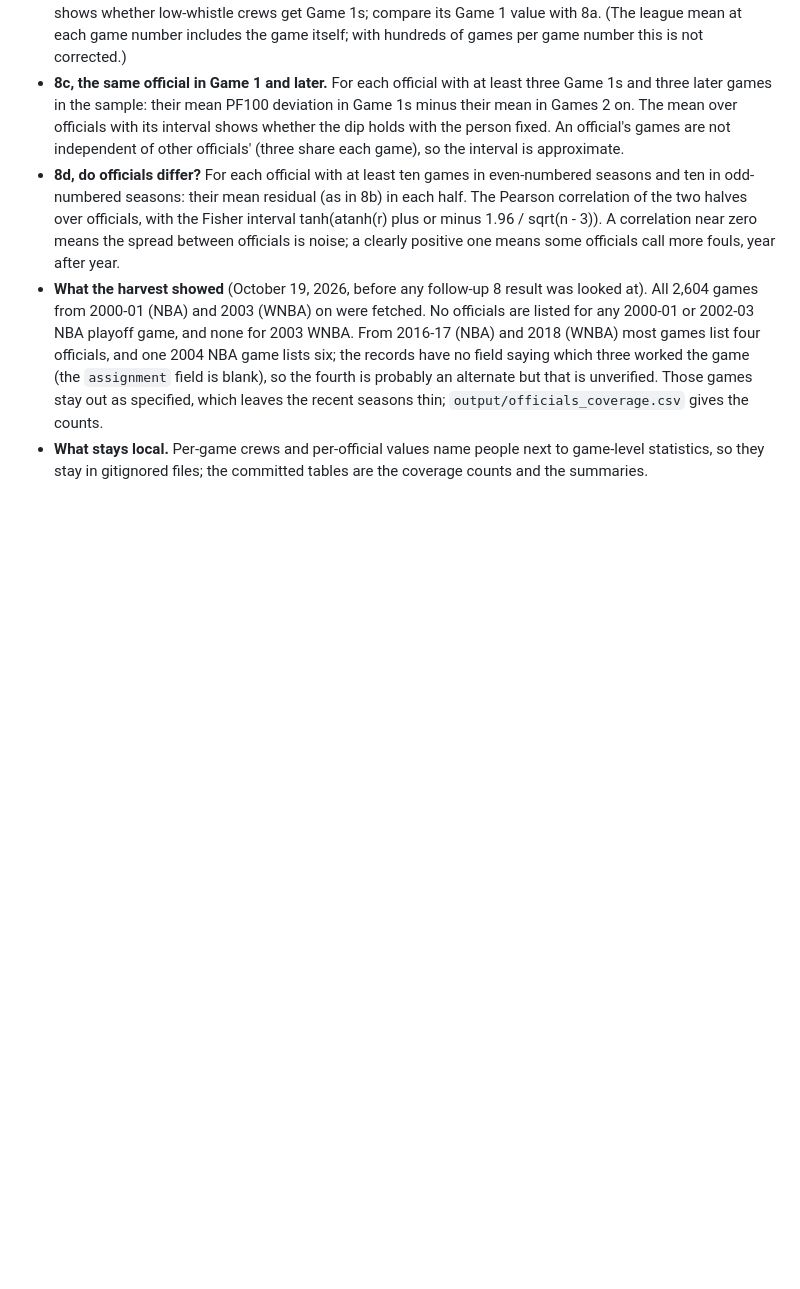
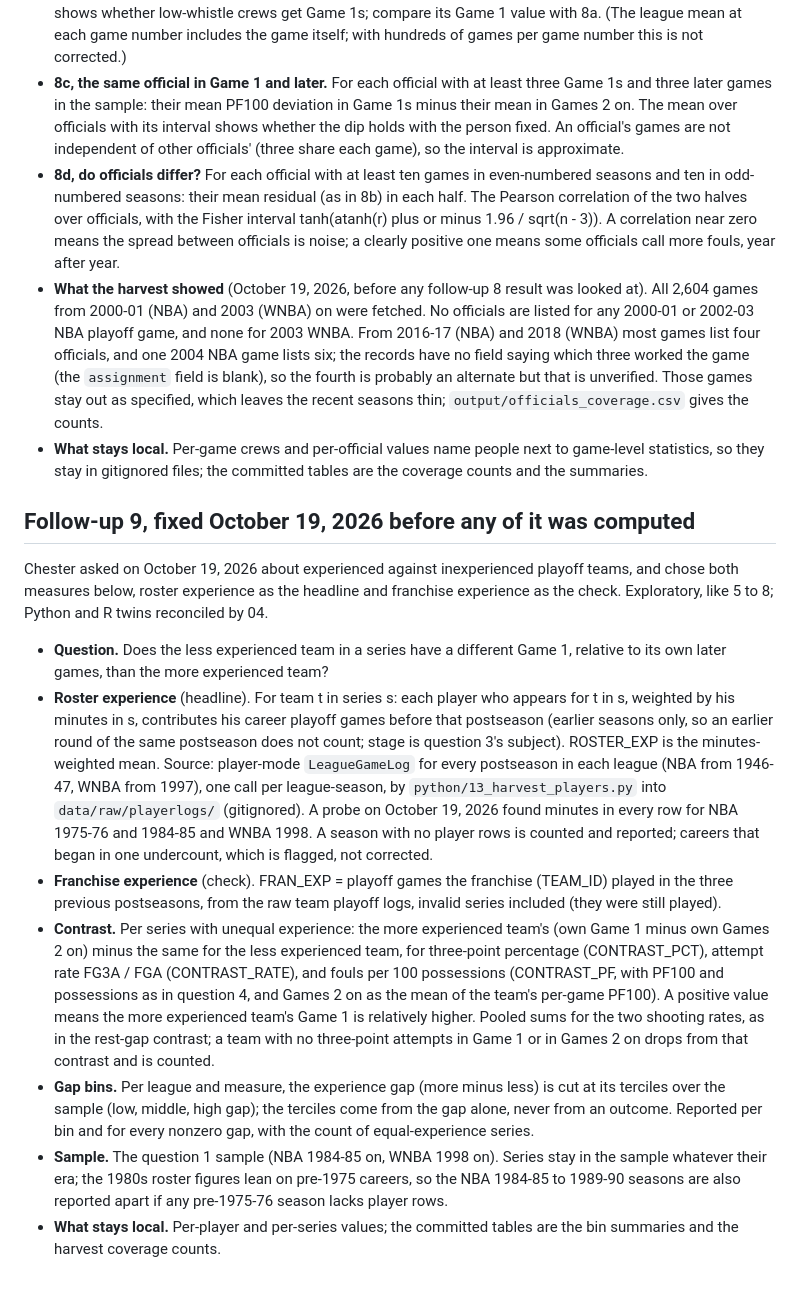
Before and after one commit to ismayc/playoff-series-study, a Markdown page: docs/design.md, the part around the change. GitHub-like rendering; blank space fills up the shorter version.

Commit message:
Fix follow-up 9 (experienced vs inexperienced teams) in the design before computing it
Co-Authored-By: Claude Opus 5.5 <noreply@anthropic.com>
Claude-Session: https://claude.ai/code/session_01K8G3pwPjutJGwK98G8xeMg

```diff
--- a/docs/design.md
+++ b/docs/design.md
@@ -359,3 +359,47 @@ differ at all.
 - **What stays local.** Per-game crews and per-official values name people
   next to game-level statistics, so they stay in gitignored files; the
   committed tables are the coverage counts and the summaries.
+
+## Follow-up 9, fixed October 19, 2026 before any of it was computed
+
+Chester asked on October 19, 2026 about experienced against inexperienced
+playoff teams, and chose both measures below, roster experience as the
+headline and franchise experience as the check. Exploratory, like 5 to 8;
+Python and R twins reconciled by 04.
+
+- **Question.** Does the less experienced team in a series have a different
+  Game 1, relative to its own later games, than the more experienced team?
+- **Roster experience** (headline). For team t in series s: each player who
+  appears for t in s, weighted by his minutes in s, contributes his career
+  playoff games before that postseason (earlier seasons only, so an earlier
+  round of the same postseason does not count; stage is question 3's
+  subject). ROSTER_EXP is the minutes-weighted mean. Source: player-mode
+  `LeagueGameLog` for every postseason in each league (NBA from 1946-47,
+  WNBA from 1997), one call per league-season, by
+  `python/13_harvest_players.py` into `data/raw/playerlogs/` (gitignored).
+  A probe on October 19, 2026 found minutes in every row for NBA 1975-76
+  and 1984-85 and WNBA 1998. A season with no player rows is counted and
+  reported; careers that began in one undercount, which is flagged, not
+  corrected.
+- **Franchise experience** (check). FRAN_EXP = playoff games the franchise
+  (TEAM_ID) played in the three previous postseasons, from the raw team
+  playoff logs, invalid series included (they were still played).
+- **Contrast.** Per series with unequal experience: the more experienced
+  team's (own Game 1 minus own Games 2 on) minus the same for the less
+  experienced team, for three-point percentage (CONTRAST_PCT), attempt rate
+  FG3A / FGA (CONTRAST_RATE), and fouls per 100 possessions (CONTRAST_PF,
+  with PF100 and possessions as in question 4, and Games 2 on as the mean of
+  the team's per-game PF100). A positive value means the more experienced
+  team's Game 1 is relatively higher. Pooled sums for the two shooting
+  rates, as in the rest-gap contrast; a team with no three-point attempts in
+  Game 1 or in Games 2 on drops from that contrast and is counted.
+- **Gap bins.** Per league and measure, the experience gap (more minus less)
+  is cut at its terciles over the sample (low, middle, high gap); the
+  terciles come from the gap alone, never from an outcome. Reported per bin
+  and for every nonzero gap, with the count of equal-experience series.
+- **Sample.** The question 1 sample (NBA 1984-85 on, WNBA 1998 on). Series
+  stay in the sample whatever their era; the 1980s roster figures lean on
+  pre-1975 careers, so the NBA 1984-85 to 1989-90 seasons are also reported
+  apart if any pre-1975-76 season lacks player rows.
+- **What stays local.** Per-player and per-series values; the committed
+  tables are the bin summaries and the harvest coverage counts.
```
